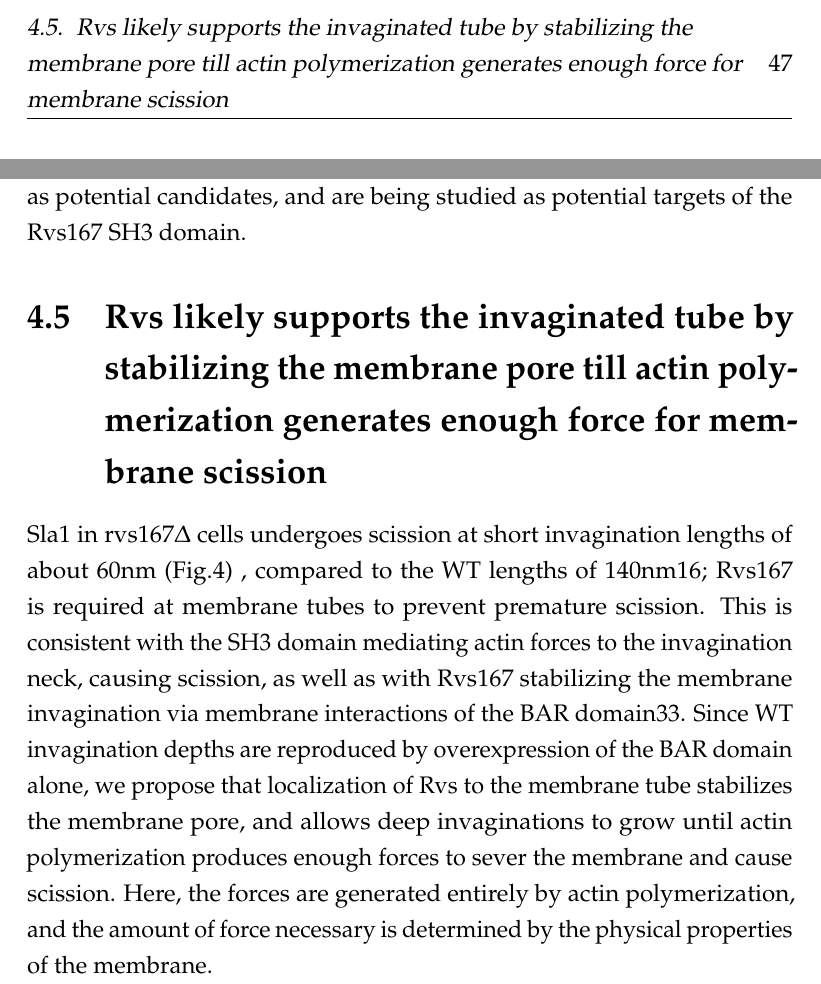
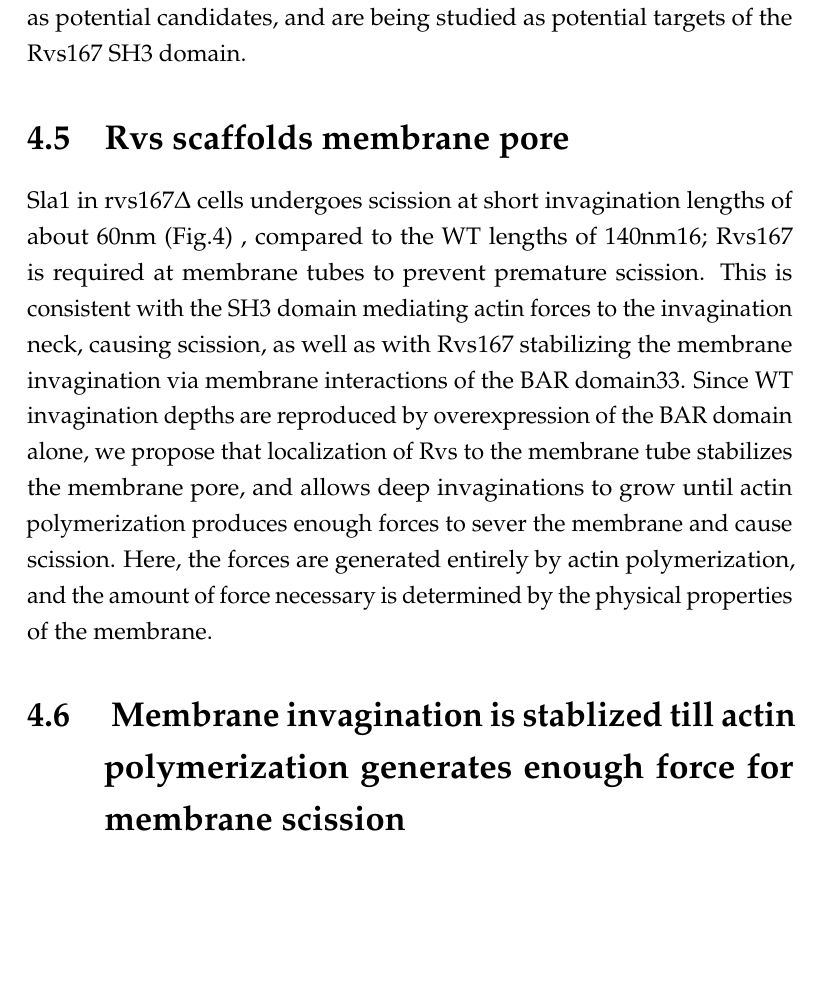
Before and after one commit to deepikaamenon/thesis_2021, a LaTeX thesis (main.tex, which reads Chapters/Discussion.tex): two parts of page 69 of 69 before the commit and part of page 69 of 69 after it, the two joined at a grey line, cut at the place of the change, the shorter picture padded with empty space. Compiled offline with pdfLaTeX.

Commit message:
txs auto checkin

```diff
--- a/Chapters/Discussion.tex
+++ b/Chapters/Discussion.tex
@@ -15,6 +15,7 @@ Cryo EM structures of mammalian BAR proteins have suggested that the Rvs complex
 \section{The SH3 domain helps recruitment of Rvs to endocytic sites}
 Unexpectedly, the lack of SH3 domain affects the recruitment of Rvs to the plasma membrane, even though the amount of protein expressed is the same (from analyzing cytoplasmic signal in Rvs167-GFP vs rvs167Δ SH3-GFP cells, not shown). This indicates that the SH3 domain increases the efficiency of recruitment of Rvs to invaginated tubes. Transient cortical patches in LatA treated cells expressing Rvs167-GFP that are absent in LatA cells expressing rvs167Δ SH3-GFP (Fig.1A) suggests that the former patches are caused by an interaction mediated by the SH3 domain; SH3 interaction with the an endocytic binding partner could recruit Rvs to sites. Many such interaction partners have been proposed; Abp1 interaction with the Rvs167 SH3 domain has been shown27,28, Las1729,30, Cmd131, type I myosins32, Vrp127, which recruits the myosins, have all emerged as potential candidates, and are being studied as potential targets of the Rvs167 SH3 domain.
 
-\section{Rvs likely supports the invaginated tube by stabilizing the membrane pore till actin polymerization generates enough force for membrane scission}
+\section{Rvs scaffolds membrane pore}
+Sla1 in rvs167Δ cells undergoes scission at short invagination lengths of about 60nm (Fig.4) , compared to the WT lengths of 140nm16; Rvs167 is required at membrane tubes to prevent premature scission. This is consistent with the SH3 domain mediating actin forces to the invagination neck, causing scission, as well as with Rvs167 stabilizing the membrane invagination via membrane interactions of the BAR domain33. Since WT invagination depths are reproduced by overexpression of the BAR domain alone, we propose that localization of Rvs to the membrane tube stabilizes the membrane pore, and allows deep invaginations to grow until actin polymerization produces enough forces to sever the membrane and cause scission. Here, the forces are generated entirely by actin polymerization, and the amount of force necessary is determined by the physical properties of the membrane.
 
-Sla1 in rvs167Δ cells undergoes scission at short invagination lengths of about 60nm (Fig.4) , compared to the WT lengths of 140nm16; Rvs167 is required at membrane tubes to prevent premature scission. This is consistent with the SH3 domain mediating actin forces to the invagination neck, causing scission, as well as with Rvs167 stabilizing the membrane invagination via membrane interactions of the BAR domain33. Since WT invagination depths are reproduced by overexpression of the BAR domain alone, we propose that localization of Rvs to the membrane tube stabilizes the membrane pore, and allows deep invaginations to grow until actin polymerization produces enough forces to sever the membrane and cause scission. Here, the forces are generated entirely by actin polymerization, and the amount of force necessary is determined by the physical properties of the membrane.
+\section{  Membrane invagination is stablized till actin polymerization generates enough force for membrane scission}
```
